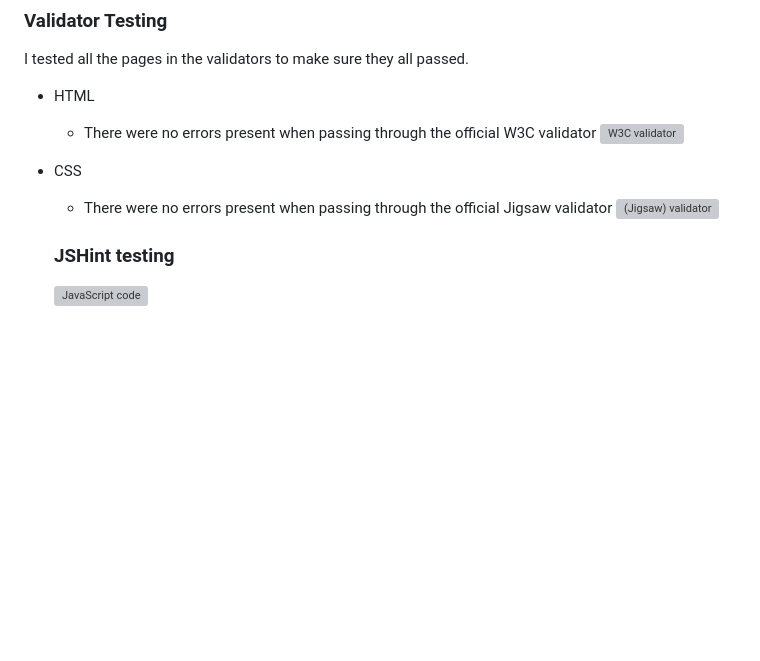
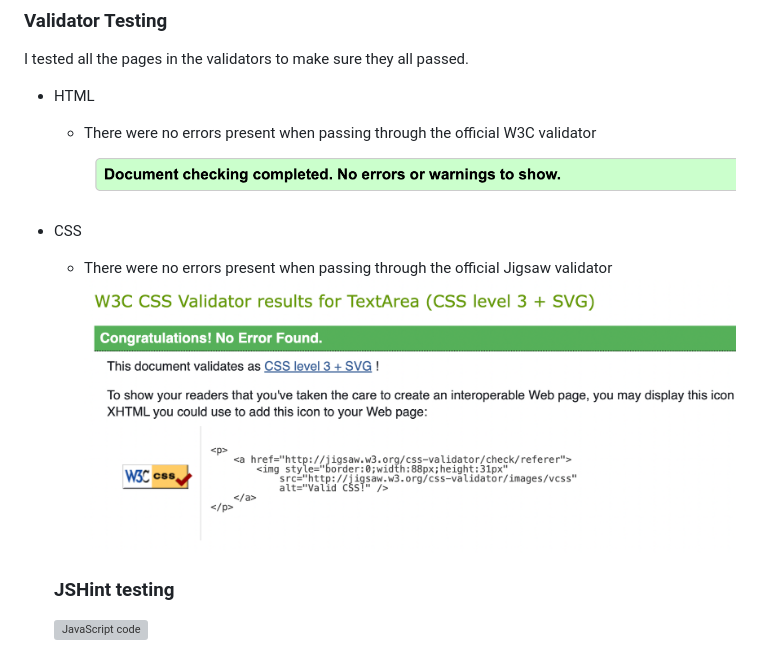
Before and after one commit to Mayamariaruth/quizzing, a Markdown page: README.md, the part around the change. GitHub-like rendering; pictures changed too: docs/screenshots/css-validator.png (added), docs/screenshots/html-validator.png (added); blank space fills up the shorter version; grey boxes are pictures that could not be loaded.

Commit message:
fix:update exit btn id tag to class and add html/css validator in readme

```diff
--- a/README.md
+++ b/README.md
@@ -127,10 +127,10 @@ I manually tested this site in multiple ways highlighted below:
 ### Validator Testing
 I tested all the pages in the validators to make sure they all passed.
 - HTML
-  - There were no errors present when passing through the official W3C validator ![W3C validator](docs/screenshots/)
+  - There were no errors present when passing through the official W3C validator ![W3C validator](docs/screenshots/html-validator.png)
 
 - CSS
-  - There were no errors present when passing through the official Jigsaw validator ![(Jigsaw) validator](docs/screenshots/)
+  - There were no errors present when passing through the official Jigsaw validator ![(Jigsaw) validator](docs/screenshots/css-validator.png)
 
   ### JSHint testing
 
```
Also changed, not shown: 3 other files.
